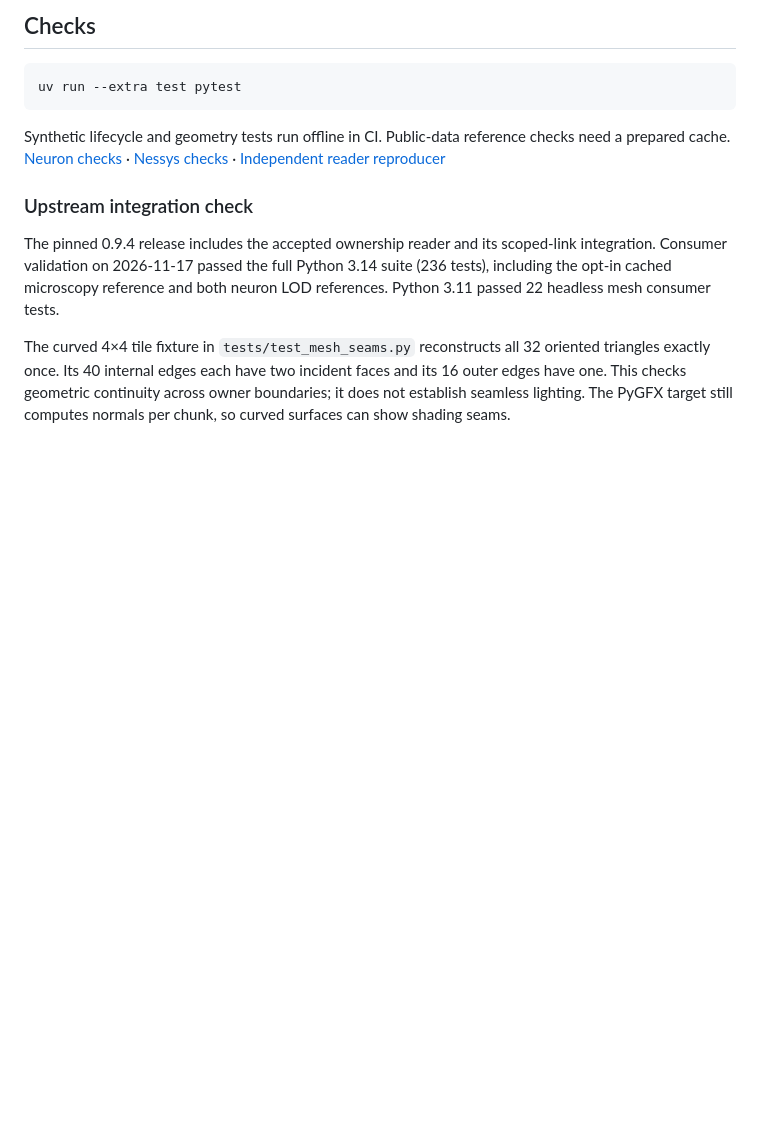
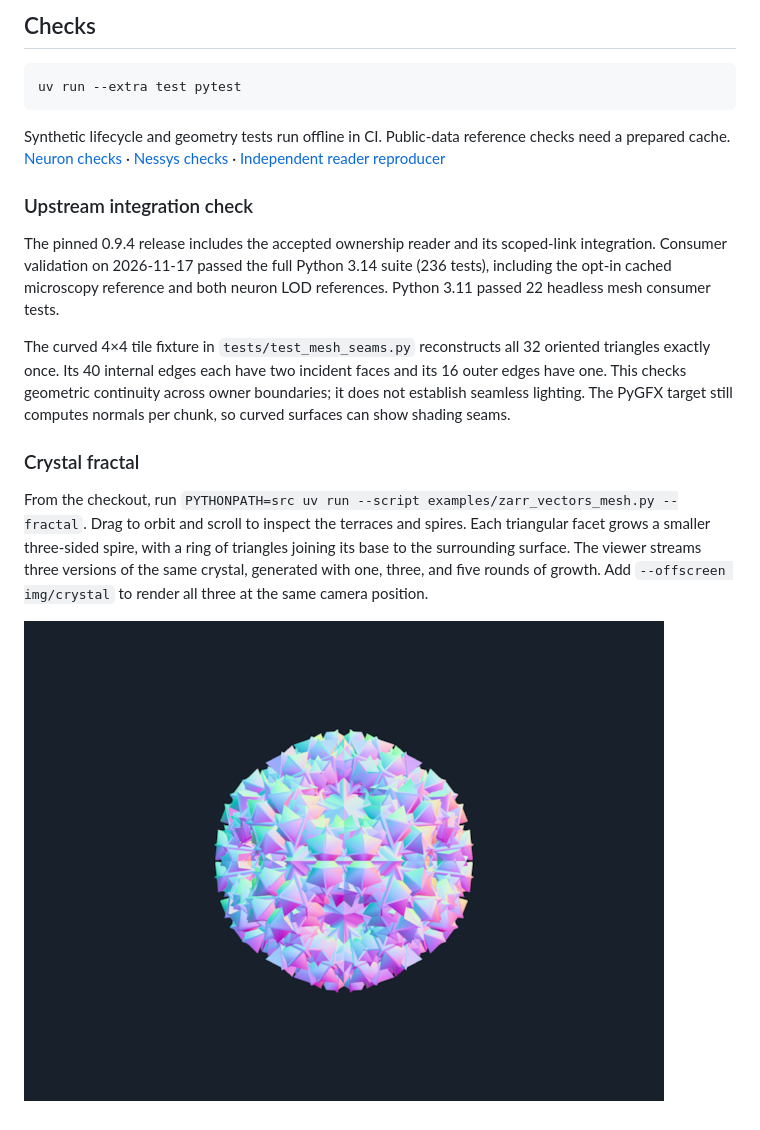
Before and after one commit to kephale/lodstone, a Markdown page: docs/mesh-streaming.md, the part around the change. Drawn GitHub-style; pictures changed too: img/crystal/level-0.png (added); blank space fills up the shorter version.

Commit message:
Render a connected recursive crystal at three mesh detail levels

```diff
--- a/docs/mesh-streaming.md
+++ b/docs/mesh-streaming.md
@@ -90,3 +90,15 @@ oriented triangles exactly once. Its 40 internal edges each have two incident
 faces and its 16 outer edges have one. This checks geometric continuity across
 owner boundaries; it does not establish seamless lighting. The PyGFX target
 still computes normals per chunk, so curved surfaces can show shading seams.
+
+### Crystal fractal
+
+From the checkout, run
+`PYTHONPATH=src uv run --script examples/zarr_vectors_mesh.py --fractal`.
+Drag to orbit and scroll to inspect the terraces and spires. Each triangular
+facet grows a smaller three-sided spire, with a ring of triangles joining its
+base to the surrounding surface. The viewer streams three versions of the
+same crystal, generated with one, three, and five rounds of growth.
+Add `--offscreen img/crystal` to render all three at the same camera position.
+
+![Five generations of crystal facets](../img/crystal/level-0.png)
```
Also changed, not shown: img/crystal/level-1.png (added), img/crystal/level-2.png (added), 4 other files.
